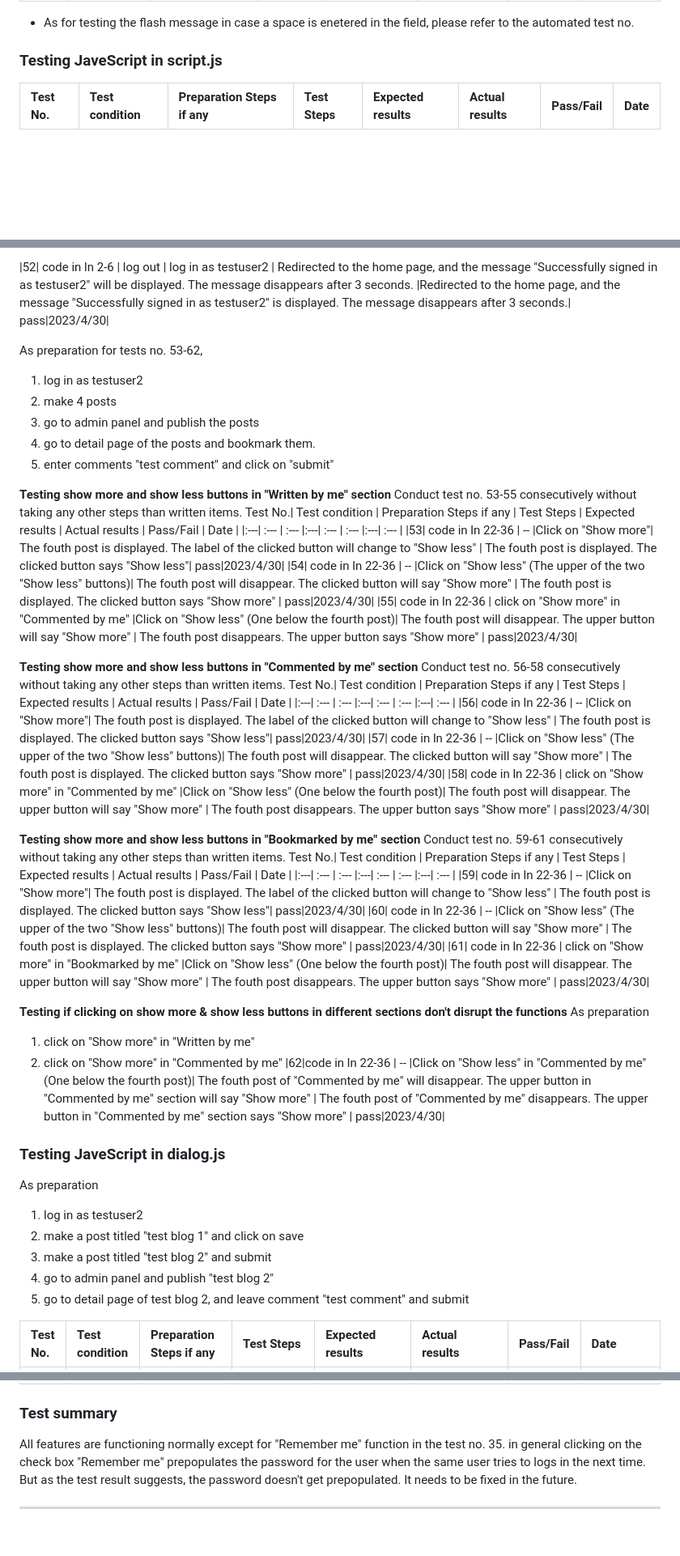
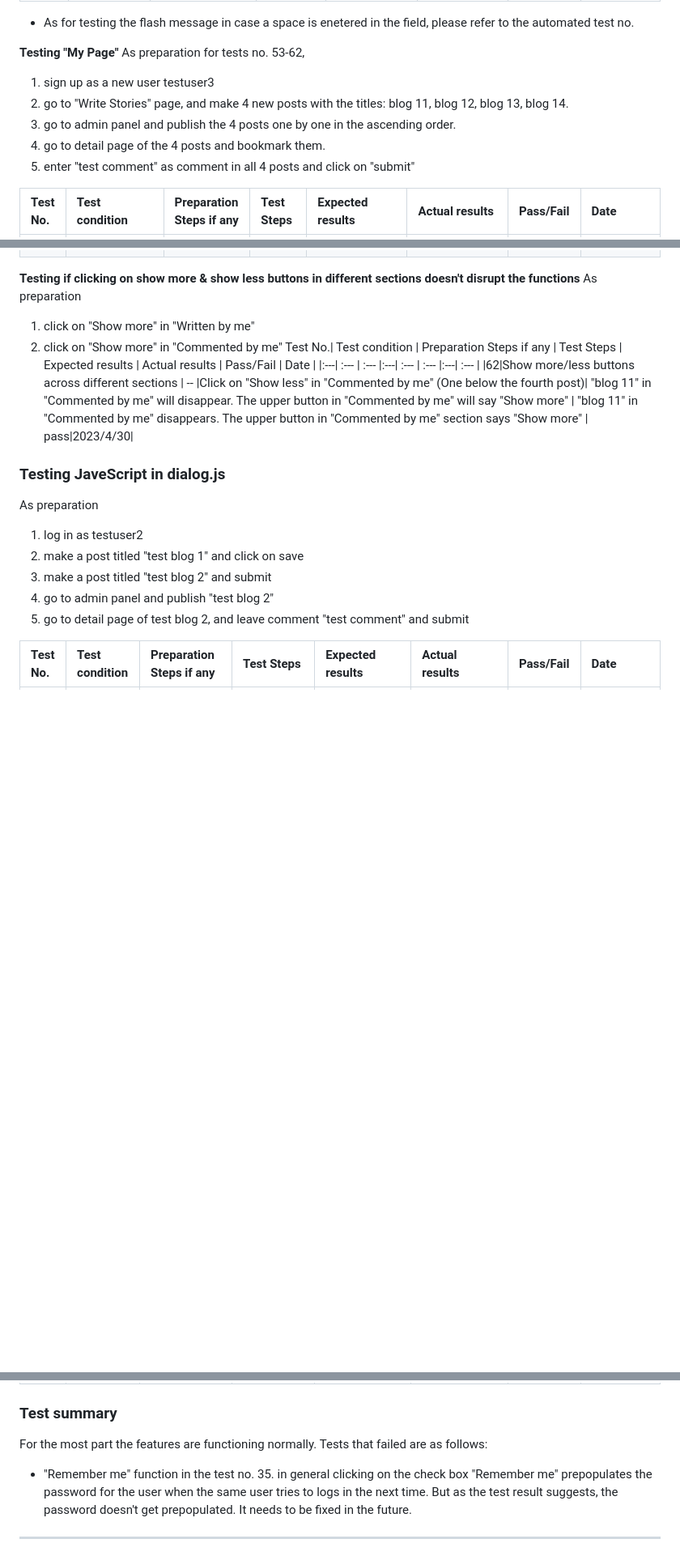
Before and after one commit to rkyzk/ecopost, a Markdown page: README.md, 3 parts joined by grey strips. Shown at 81% size. GitHub-like rendering; blank space fills up the shorter version.

Commit message:
add manual tests for my page

```diff
--- a/README.md
+++ b/README.md
@@ -337,6 +347,13 @@ Test No.| Test condition | Preparation Steps if any | Test Steps | Expected resu
 |50|Leave the text box empty| delete the prepopulated comment | click on 'Submit' | A message says "Please fill out this field"|  A message says "Please fill out this field"| pass|2023/4/30|
 * As for testing the flash message in case a space is enetered in the field, please refer to the automated test no.
 
-### Testing JaveScript in script.js
+**Testing "My Page"**
+As preparation for tests no. 53-62,
+1. sign up as a new user testuser3
+2. go to "Write Stories" page, and make 4 new posts with the titles: blog 11, blog 12, blog 13, blog 14.
+3. go to admin panel and publish the 4 posts one by one in the ascending order.
+4. go to detail page of the 4 posts and bookmark them.
+5. enter "test comment" as comment in all 4 posts and click on "submit"
+
 Test No.| Test condition | Preparation Steps if any | Test Steps | Expected results | Actual results | Pass/Fail | Date |
 |:---| :--- | :--- |:---| :--- | :--- |:---| :--- |
@@ -343,42 +382,11 @@ Test No.| Test condition | Preparation Steps if any | Test Steps | Expected resu
 
-|52| code in ln 2-6 | log out | log in as testuser2 | Redirected to the home page, and the message "Successfully signed in as testuser2" will be displayed.  The message disappears after 3 seconds. |Redirected to the home page, and the message "Successfully signed in as testuser2" is displayed.  The message disappears after 3 seconds.| pass|2023/4/30|
-
-As preparation for tests no. 53-62,
-1. log in as testuser2
-2. make 4 posts
-3. go to admin panel and publish the posts
-4. go to detail page of the posts and bookmark them.
-5. enter comments "test comment" and click on "submit"
-
-**Testing show more and show less buttons in "Written by me" section**
-Conduct test no. 53-55 consecutively without taking any other steps than written items.
-Test No.| Test condition | Preparation Steps if any | Test Steps | Expected results | Actual results | Pass/Fail | Date |
-|:---| :--- | :--- |:---| :--- | :--- |:---| :--- |
-|53| code in ln 22-36 | -- |Click on "Show more"| The fouth post is displayed. The label of the clicked button will change to "Show less" | The fouth post is displayed.  The clicked button says "Show less"| pass|2023/4/30|
-|54| code in ln 22-36 | -- |Click on "Show less" (The upper of the two "Show less" buttons)| The fouth post will disappear. The clicked button will say "Show more" | The fouth post is displayed.  The clicked button says "Show more" | pass|2023/4/30|
-|55| code in ln 22-36 | click on "Show more" in "Commented by me" |Click on "Show less" (One below the fourth post)| The fouth post will disappear. The upper button will say "Show more" | The fouth post disappears.  The upper button says "Show more" | pass|2023/4/30|
-
-**Testing show more and show less buttons in "Commented by me" section**
-Conduct test no. 56-58 consecutively without taking any other steps than written items.
-Test No.| Test condition | Preparation Steps if any | Test Steps | Expected results | Actual results | Pass/Fail | Date |
-|:---| :--- | :--- |:---| :--- | :--- |:---| :--- |
-|56| code in ln 22-36 | -- |Click on "Show more"| The fouth post is displayed. The label of the clicked button will change to "Show less" | The fouth post is displayed.  The clicked button says "Show less"| pass|2023/4/30|
-|57| code in ln 22-36 | -- |Click on "Show less" (The upper of the two "Show less" buttons)| The fouth post will disappear. The clicked button will say "Show more" | The fouth post is displayed.  The clicked button says "Show more" | pass|2023/4/30|
-|58| code in ln 22-36 | click on "Show more" in "Commented by me" |Click on "Show less" (One below the fourth post)| The fouth post will disappear. The upper button will say "Show more" | The fouth post disappears.  The upper button says "Show more" | pass|2023/4/30|
-
-**Testing show more and show less buttons in "Bookmarked by me" section**
-Conduct test no. 59-61 consecutively without taking any other steps than written items.
-Test No.| Test condition | Preparation Steps if any | Test Steps | Expected results | Actual results | Pass/Fail | Date |
-|:---| :--- | :--- |:---| :--- | :--- |:---| :--- |
-|59| code in ln 22-36 | -- |Click on "Show more"| The fouth post is displayed. The label of the clicked button will change to "Show less" | The fouth post is displayed.  The clicked button says "Show less"| pass|2023/4/30|
-|60| code in ln 22-36 | -- |Click on "Show less" (The upper of the two "Show less" buttons)| The fouth post will disappear. The clicked button will say "Show more" | The fouth post is displayed.  The clicked button says "Show more" | pass|2023/4/30|
-|61| code in ln 22-36 | click on "Show more" in "Bookmarked by me" |Click on "Show less" (One below the fourth post)| The fouth post will disappear. The upper button will say "Show more" | The fouth post disappears.  The upper button says "Show more" | pass|2023/4/30|
-
-**Testing if clicking on show more & show less buttons in different sections don't disrupt the functions**
+**Testing if clicking on show more & show less buttons in different sections doesn't disrupt the functions**
 As preparation
 1. click on "Show more" in "Written by me"
 2. click on "Show more" in "Commented by me"
-|62|code in ln 22-36 | -- |Click on "Show less" in "Commented by me" (One below the fourth post)| The fouth post of "Commented by me" will disappear. The upper button in "Commented by me" section will say "Show more" | The fouth post of "Commented by me" disappears. The upper button in "Commented by me" section says "Show more"  | pass|2023/4/30|
+Test No.| Test condition | Preparation Steps if any | Test Steps | Expected results | Actual results | Pass/Fail | Date |
+|:---| :--- | :--- |:---| :--- | :--- |:---| :--- |
+|62|Show more/less buttons across different sections | -- |Click on "Show less" in "Commented by me" (One below the fourth post)| "blog 11" in "Commented by me" will disappear. The upper button in "Commented by me" will say "Show more" | "blog 11" in "Commented by me" disappears. The upper button in "Commented by me" section says "Show more" | pass|2023/4/30|
 
 ### Testing JaveScript in dialog.js
 As preparation
@@ -396,7 +404,9 @@ Test No.| Test condition | Preparation Steps if any | Test Steps | Expected resu
 |62| code in ln 14-18 | go to "Write Stories." Enter "test blog 3" for title; "content" for "content" | Click on "Submit" | a dialog box will show up and say "After submiiting your post, you won't be able to update or delete it.  Would you like to proceed?" | The message "After submiiting your post, you won't be able to update or delete it.  Would you like to proceed?" shows up in a dialog box| pass|2023/4/30|
 
 ### Test summary
-All features are functioning normally except for "Remember me" function in the test no. 35.
+For the most part the features are functioning normally.
+Tests that failed are as follows:
+- "Remember me" function in the test no. 35.
 in general clicking on the check box "Remember me" prepopulates the password for the user when the same user tries to logs in the next time.  But as the test result suggests, the password doesn't get prepopulated. It needs to be fixed in the future.
 
 - - -
```
Also changed, not shown: other parts of README.md (+52 -20 lines).
